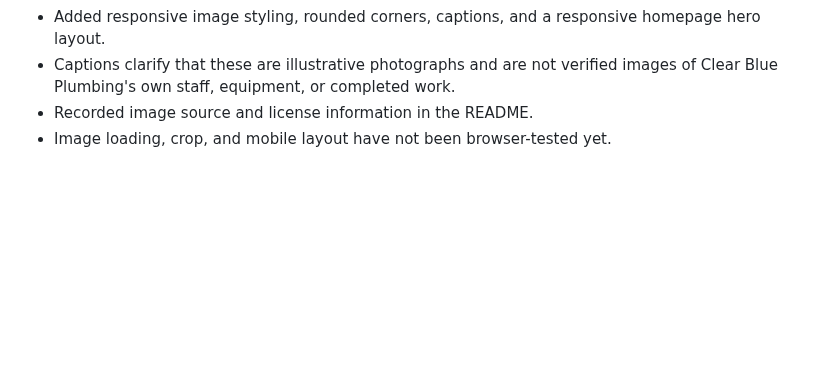
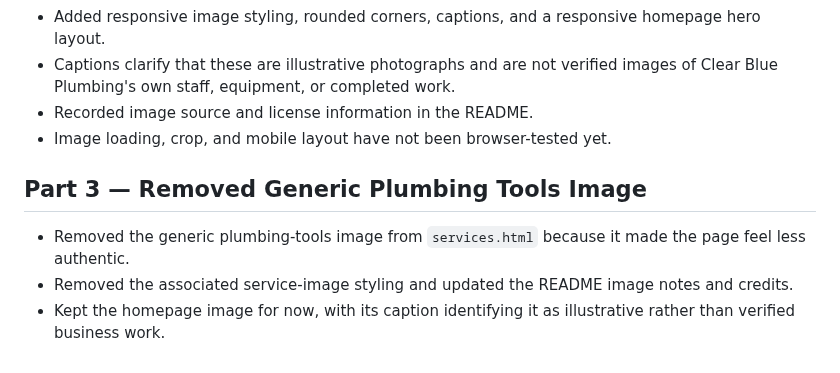
Before and after one commit to Duncan-Loza/Web-Dev-, a Markdown page: # Changelog.md, the part around the change. GitHub-like rendering; blank space fills up the shorter version.

Commit message:
Document removal of generic plumbing image

```diff
--- a/# Changelog.md
+++ b/# Changelog.md
@@ -196,3 +196,10 @@
 * Captions clarify that these are illustrative photographs and are not verified images of Clear Blue Plumbing's own staff, equipment, or completed work.
 * Recorded image source and license information in the README.
 * Image loading, crop, and mobile layout have not been browser-tested yet.
+
+
+## Part 3 — Removed Generic Plumbing Tools Image
+
+* Removed the generic plumbing-tools image from `services.html` because it made the page feel less authentic.
+* Removed the associated service-image styling and updated the README image notes and credits.
+* Kept the homepage image for now, with its caption identifying it as illustrative rather than verified business work.
```
